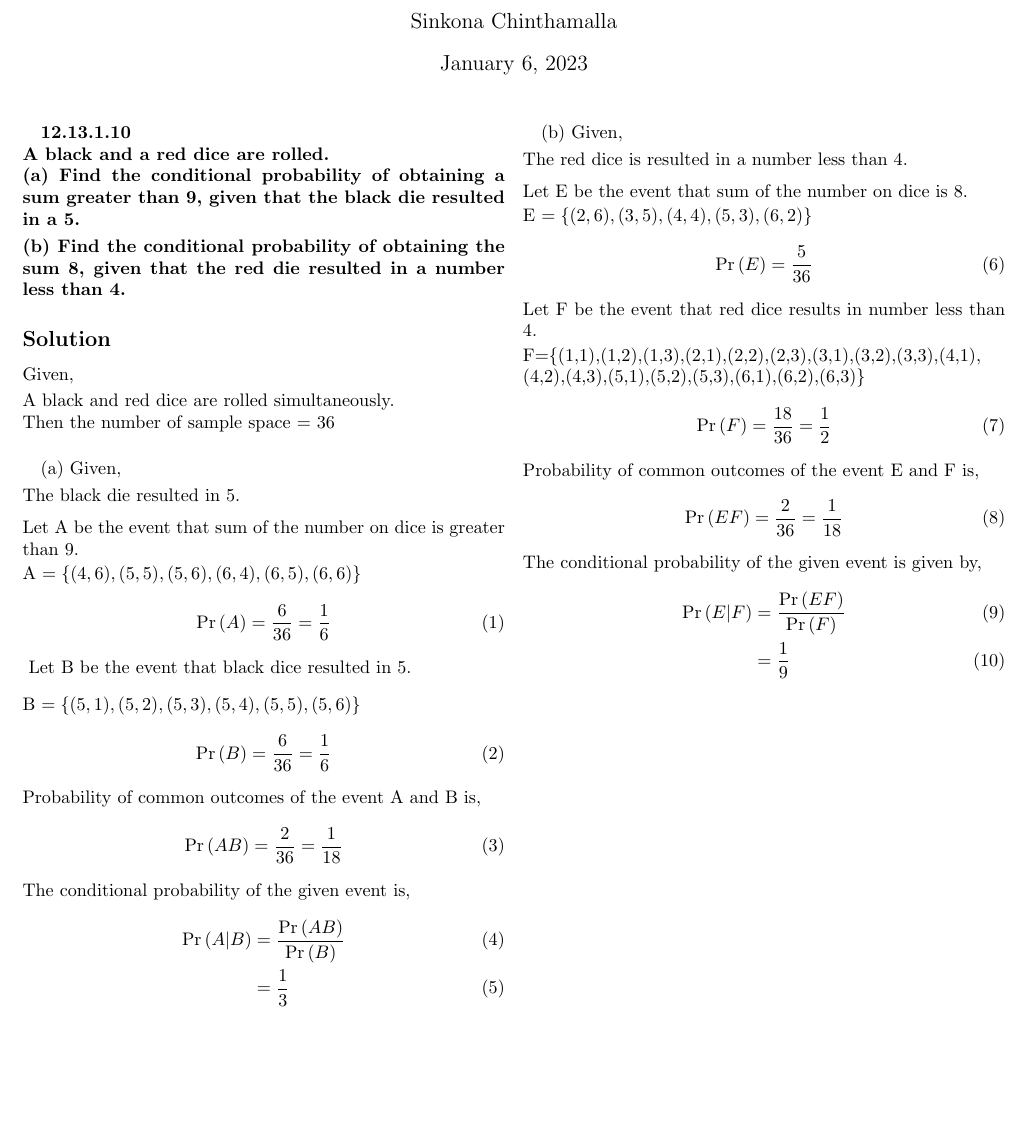
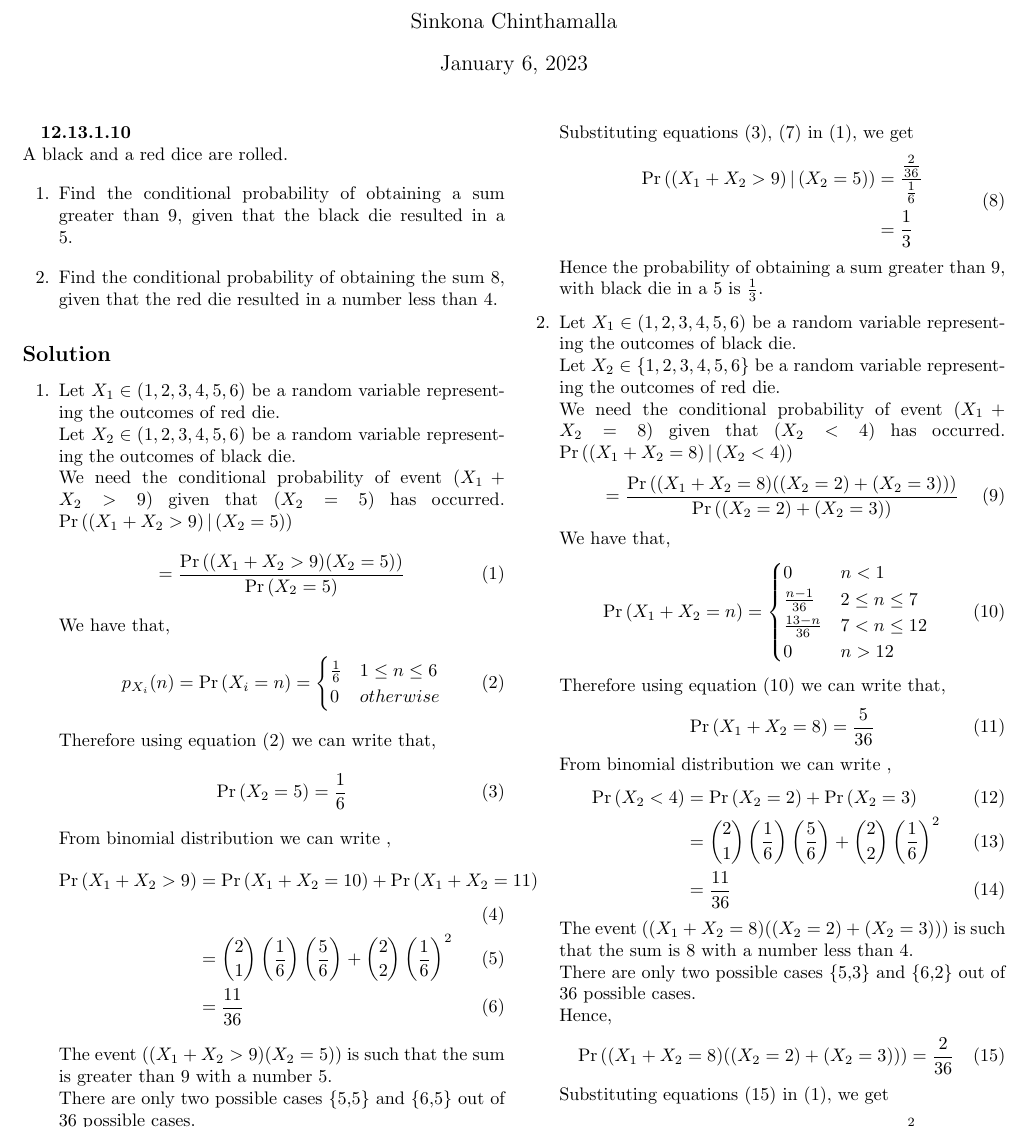
Before and after one commit to SinkonaChinthamalla/fwc-module2, a LaTeX document (probability/12.13.1.10/12.13.1.10.tex): part of the page before the commit and part of page 1 of 2 after it, cut so that both start at the same text, the shorter picture padded with empty space. Compiled offline with pdfLaTeX.

Commit message:
Update 12.13.1.10.tex

```diff
--- a/probability/12.13.1.10/12.13.1.10.tex
+++ b/probability/12.13.1.10/12.13.1.10.tex
@@ -9,36 +10,93 @@
 \begin{document}
 \maketitle
 
-\textbf {12.13.1.10 \\
-A black and a red dice are rolled.\\
-(a) Find the conditional probability of obtaining a sum greater than 9, given that the black die resulted in a 5.\vspace{0.1cm}\\
-(b) Find the conditional probability of obtaining the sum 8, given that the red die resulted in a number less than 4.}
+\textbf {12.13.1.10} \\
+A black and a red dice are rolled.
+\begin{enumerate}
+\item Find the conditional probability of obtaining a sum greater than 9, given that the black die resulted in a 5.
+\item Find the conditional probability of obtaining the sum 8, given that the red die resulted in a number less than 4.
+\end{enumerate}
 
 \subsection*{Solution}
-Given, \vspace{0.1cm} \\
-A black and red dice are rolled simultaneously.\\
-Then the number of sample space = 36 \\
-\vspace{0.05cm}
+\begin{enumerate}
+\item
+Let $X_1 \in \brak{1,2,3,4,5,6}$ be a random variable representing the outcomes of red die.\\
+Let $X_2 \in \brak{1,2,3,4,5,6}$ be a random variable representing the outcomes of black die. \\
+We need the conditional probability of event $(X_1 + X_2 > 9)$ given that $(X_2 = 5)$ has occurred.
+$\Pr{\brak{\brak{X_1 + X_2 > 9}|\brak{X_2=5}}}$
+\begin{align}
+=\frac{\Pr{((X_1 + X_2 > 9)(X_2=5))}}{\Pr{\brak{X_2=5}}}
+\end{align}
+We have that,
+\begin{align}
+p_{X_i}(n) = \pr{X_i = n} =
+\begin{cases}
+\frac{1}{6} & 1 \le n \le 6 \\
+0 & otherwise
+\end{cases}
+\end{align}
+Therefore using equation (2) we can write that,
+\begin{align}
+\Pr{(X_2=5)} = \frac{1}{6}
+\end{align}
+From binomial distribution we can write ,
+\begin{align}
+\Pr{(X_1 + X_2 > 9)}&= \Pr{(X_1 + X_2 =10)}+\Pr{(X_1 + X_2=11)} \\
+&= \binom{2}{1} \brak {\frac{1}{6}}\brak {\frac{5}{6}}+\binom{2}{2} \brak {\frac{1}{6}}^2\\
+&= \frac{11}{36}
+\end{align}
+The event ${((X_1 + X_2 > 9)(X_2=5))}$ is such that the sum is greater than 9 with a number 5. \\
+There are only two possible cases \{5,5\} and \{6,5\} out of 36 possible cases.\\
+Hence,
+\begin{align}
+\Pr{((X_1 + X_2 > 9)(X_2=5))}=\frac{2}{36}
+\end{align}
+Substituting equations (3), (7) in (1), we get
+\begin{align}
+\begin{split}
+\Pr{\brak{\brak{X_1 + X_2 > 9}|\brak{X_2=5}}} &=
+\frac{\frac{2}{36}}{\frac{1}{6}}\\
+&=\frac{1}{3}
+\end{split}
+\end{align}
+Hence the probability of obtaining a sum greater than 9, with black die in a 5 is $\frac{1}{3}$.
 
-(a) Given, \vspace{0.1cm} \\
-The black die resulted in 5. \vspace{0.2cm}\\
-Let A be the event that sum of the number on dice is greater than 9. \vspace{0.05cm}\\
-A $= \{(4,6),(5,5),(5,6),(6,4),(6,5),(6,6)\} $
+\item
+Let $X_1 \in \brak{1,2,3,4,5,6}$ be a random variable representing the outcomes of black die.\\
+Let $X_2 \in \{1,2,3,4,5,6\}$ be a random variable representing the outcomes of red die. \\
+We need the conditional probability of event $(X_1 + X_2 = 8)$ given that $(X_2 < 4)$ has occurred.
+$\Pr{\brak{\brak{X_1 + X_2 = 8}|\brak{X_2 < 4}}}$
 \begin{align}
-\pr A =  \dfrac{6}{36} = \dfrac{1}{6}
+=\frac{\Pr{((X_1 + X_2 = 8)((X_2 = 2)+(X_2 = 3)))}}{\Pr{\brak{(X_2 = 2)+(X_2 = 3)}}}
 \end{align}
-\vspace{0.3cm}
-Let B be the event that black dice resulted in 5. \\
-B $ = \{( 5,1 ),( 5,2 ),( 5,3 ),( 5,4 ),( 5,5 ),( 5,6 )\} $
+We have that,
 \begin{align}
-\pr B =  \dfrac{6}{36} = \dfrac{1}{6}
+\Pr{(X_1 + X_2 = n)} &=
+\begin{cases}
+0 & n < 1
+\\
+\frac{n-1}{36} &  2 \le n \le  7
+\\
+\frac{13-n}{36} & 7 < n \le 12
+\\
+0 & n > 12
+\end{cases}
 \end{align}
-Probability of common outcomes of the event A and B is,
+Therefore using equation (10) we can write that,
 \begin{align}
-\pr {AB} =  \dfrac{2}{36} = \dfrac{1}{18}
+\Pr{(X_1 + X_2 = 8)} = \frac{5}{36}
 \end{align}
-The conditional probability of the given event is,
+From binomial distribution we can write ,
 \begin{align}
-\pr { A|B } &= \frac{\pr {AB}}{\pr {B }} \\
-&= \dfrac{1}{3}
+\Pr{(X_2 < 4)}& = \Pr{(X_2=2)}+\Pr{(X_2=3)} \\
+&= \binom{2}{1} \brak {\frac{1}{6}}\brak {\frac{5}{6}}+\binom{2}{2} \brak {\frac{1}{6}}^2\\
+&= \frac{11}{36}
 \end{align}
+The event ${((X_1 + X_2 = 8)((X_2=2)+(X_2=3)))}$ is such that the sum is 8 with a number less than 4. \\
+There are only two possible cases \{5,3\} and \{6,2\} out of 36 possible cases.\\
+Hence,
+\begin{align}
+\Pr{((X_1 + X_2 = 8)((X_2=2)+(X_2=3)))}=\frac{2}{36}
+\end{align}
+Substituting equations (15) in (1), we get
+\begin{align}
@@ -45,26 +110,3 @@ The conditional probability of the given event is,
 
-\newpage
-(b) Given, \vspace{0.1cm} \\
-The red dice is resulted in a number less than 4. \vspace{0.2cm}\\
-Let E be the event that sum of the number on dice is 8. \vspace{0.05cm}\\
-E $ = \{( 2,6 ),( 3,5 ),( 4,4 ),( 5,3 ),( 6,2 )\}$
-\begin{align}
-\pr E =  \dfrac{5}{36}
-\end{align}
-Let F be the event that red dice results in number less than 4. \vspace{0.05cm} \\
-F=\{(1,1),(1,2),(1,3),(2,1),(2,2),(2,3),(3,1),(3,2),(3,3),(4,1),
-(4,2),(4,3),(5,1),(5,2),(5,3),(6,1),(6,2),(6,3)\}
-\begin{align}
-\pr F =  \dfrac{18}{36} = \dfrac{1}{2}
-\end{align}
-Probability of common outcomes of the event E and F is,
-\begin{align}
-\pr {EF} =  \dfrac{2}{36} = \dfrac{1}{18}
-\end{align}
-The conditional probability of the given event is given by,
-\begin{align}
-\pr {E|F} &= \frac{\pr {EF}}{\pr F } \\
-&= \dfrac{1}{9}
-\end{align}
-
+\end{enumerate}
 \end{document}
```
Also changed, not shown: probability/12.13.1.10/12.13.1.10.tex (8 more changed lines).
